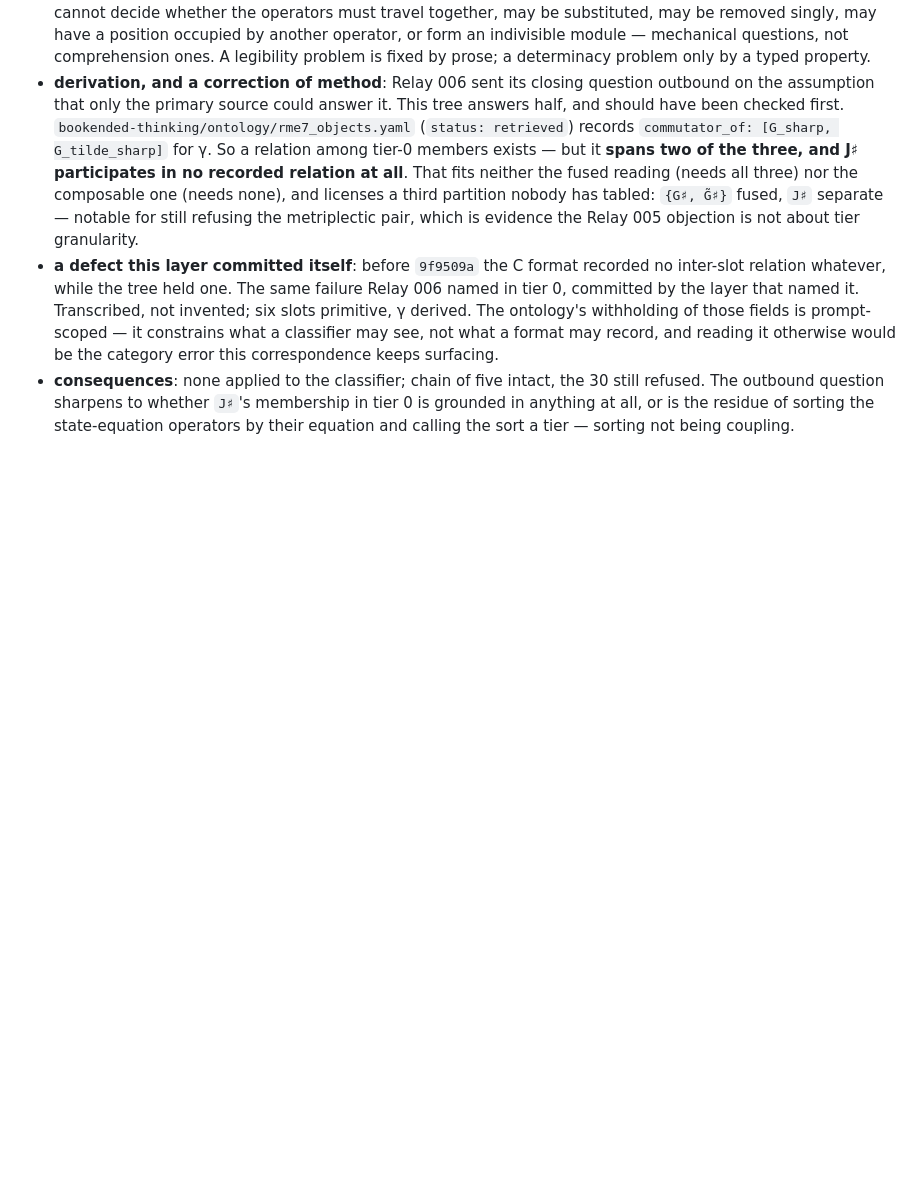
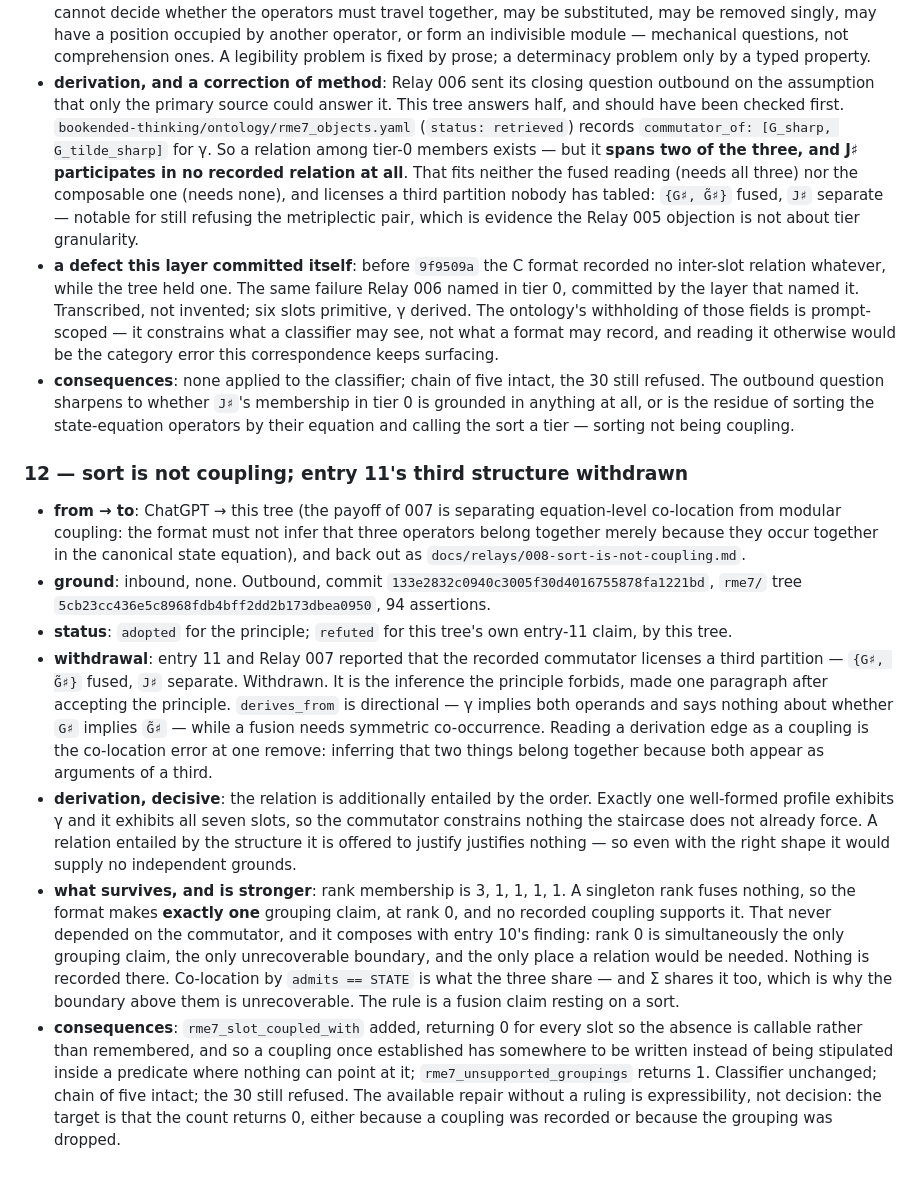
Before and after one commit to mrosst108-collab/moop, a Markdown page: docs/crossing.md, the part around the change. Drawn GitHub-style; blank space fills up the shorter version.

```diff
--- a/docs/crossing.md
+++ b/docs/crossing.md
@@ -211,3 +211,13 @@ mechanism, zero code.
 - **derivation, and a correction of method**: Relay 006 sent its closing question outbound on the assumption that only the primary source could answer it. This tree answers half, and should have been checked first. `bookended-thinking/ontology/rme7_objects.yaml` (`status: retrieved`) records `commutator_of: [G_sharp, G_tilde_sharp]` for γ. So a relation among tier-0 members exists — but it **spans two of the three, and J♯ participates in no recorded relation at all**. That fits neither the fused reading (needs all three) nor the composable one (needs none), and licenses a third partition nobody has tabled: `{G♯, G̃♯}` fused, `J♯` separate — notable for still refusing the metriplectic pair, which is evidence the Relay 005 objection is not about tier granularity.
 - **a defect this layer committed itself**: before `9f9509a` the C format recorded no inter-slot relation whatever, while the tree held one. The same failure Relay 006 named in tier 0, committed by the layer that named it. Transcribed, not invented; six slots primitive, γ derived. The ontology's withholding of those fields is prompt-scoped — it constrains what a classifier may see, not what a format may record, and reading it otherwise would be the category error this correspondence keeps surfacing.
 - **consequences**: none applied to the classifier; chain of five intact, the 30 still refused. The outbound question sharpens to whether `J♯`'s membership in tier 0 is grounded in anything at all, or is the residue of sorting the state-equation operators by their equation and calling the sort a tier — sorting not being coupling.
+
+### 12 — sort is not coupling; entry 11's third structure withdrawn
+
+- **from → to**: ChatGPT → this tree (the payoff of 007 is separating equation-level co-location from modular coupling: the format must not infer that three operators belong together merely because they occur together in the canonical state equation), and back out as `docs/relays/008-sort-is-not-coupling.md`.
+- **ground**: inbound, none. Outbound, commit `133e2832c0940c3005f30d4016755878fa1221bd`, `rme7/` tree `5cb23cc436e5c8968fdb4bff2dd2b173dbea0950`, 94 assertions.
+- **status**: `adopted` for the principle; `refuted` for this tree's own entry-11 claim, by this tree.
+- **withdrawal**: entry 11 and Relay 007 reported that the recorded commutator licenses a third partition — `{G♯, G̃♯}` fused, `J♯` separate. Withdrawn. It is the inference the principle forbids, made one paragraph after accepting the principle. `derives_from` is directional — γ implies both operands and says nothing about whether `G♯` implies `G̃♯` — while a fusion needs symmetric co-occurrence. Reading a derivation edge as a coupling is the co-location error at one remove: inferring that two things belong together because both appear as arguments of a third.
+- **derivation, decisive**: the relation is additionally entailed by the order. Exactly one well-formed profile exhibits γ and it exhibits all seven slots, so the commutator constrains nothing the staircase does not already force. A relation entailed by the structure it is offered to justify justifies nothing — so even with the right shape it would supply no independent grounds.
+- **what survives, and is stronger**: rank membership is 3, 1, 1, 1, 1. A singleton rank fuses nothing, so the format makes **exactly one** grouping claim, at rank 0, and no recorded coupling supports it. That never depended on the commutator, and it composes with entry 10's finding: rank 0 is simultaneously the only grouping claim, the only unrecoverable boundary, and the only place a relation would be needed. Nothing is recorded there. Co-location by `admits == STATE` is what the three share — and Σ shares it too, which is why the boundary above them is unrecoverable. The rule is a fusion claim resting on a sort.
+- **consequences**: `rme7_slot_coupled_with` added, returning 0 for every slot so the absence is callable rather than remembered, and so a coupling once established has somewhere to be written instead of being stipulated inside a predicate where nothing can point at it; `rme7_unsupported_groupings` returns 1. Classifier unchanged; chain of five intact; the 30 still refused. The available repair without a ruling is expressibility, not decision: the target is that the count returns 0, either because a coupling was recorded or because the grouping was dropped.
```
Also changed, not shown: docs/relays/008-sort-is-not-coupling.md (added, +141 -0 lines).
